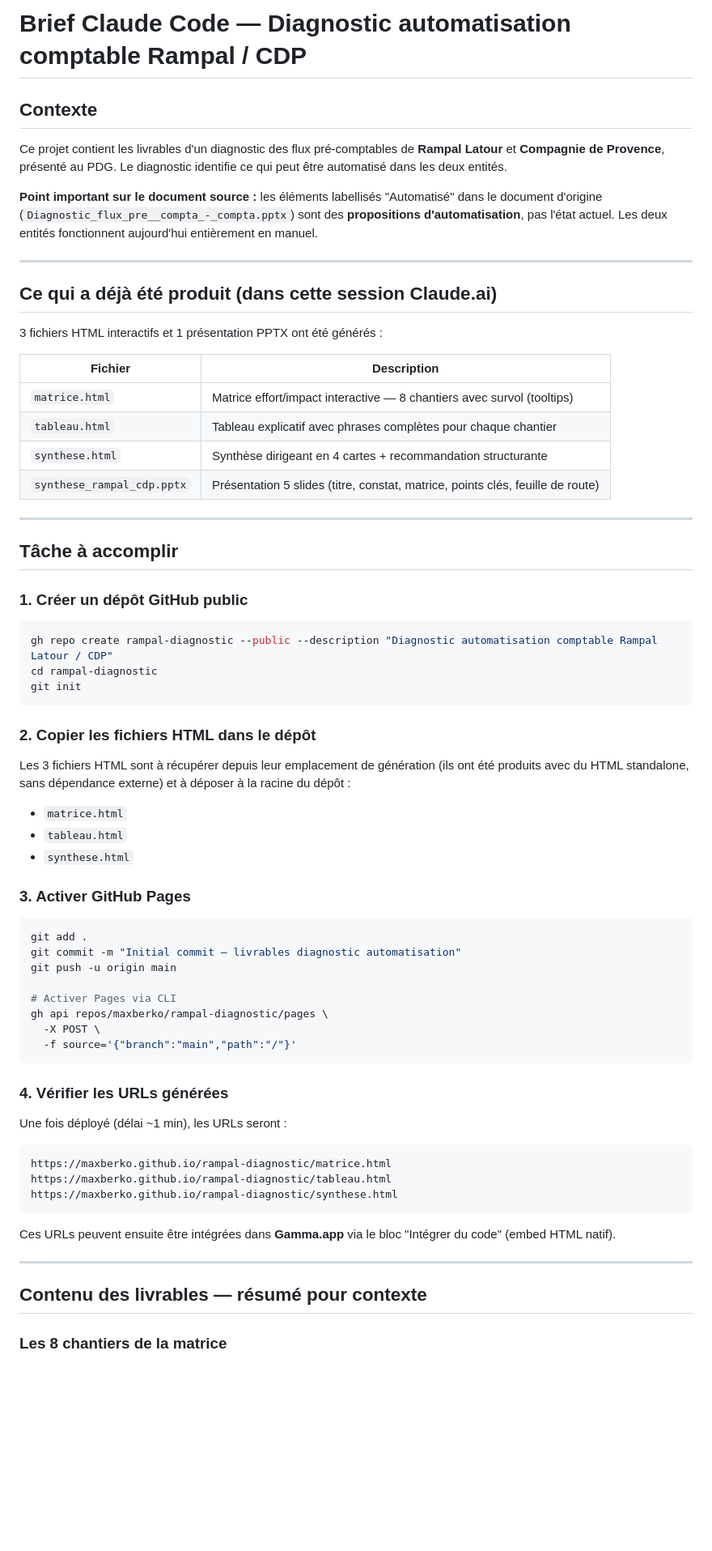
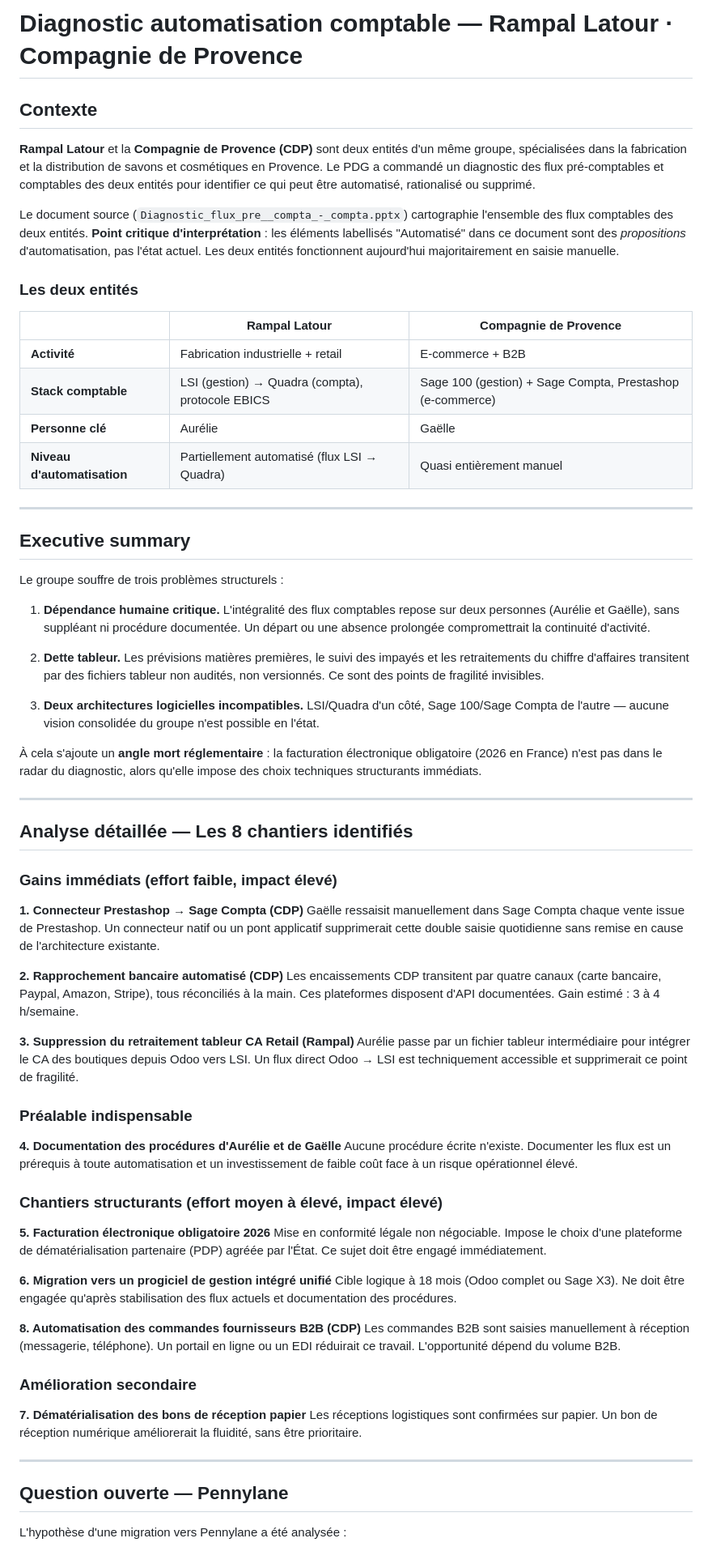
Before and after one commit to maxberko/rampal-latour-accounting, a Markdown page: CLAUDE_CODE_BRIEF.md, the part around one of its changes. Shown at 81% size. Drawn GitHub-style; blank space fills up the shorter version.

Commit message:
Replace brief with comprehensive analysis reference document
Co-Authored-By: Claude Opus 4.6 (1M context) <noreply@anthropic.com>

````diff
--- a/CLAUDE_CODE_BRIEF.md
+++ b/CLAUDE_CODE_BRIEF.md
@@ -1,72 +1,73 @@
-# Brief Claude Code — Diagnostic automatisation comptable Rampal / CDP
+# Diagnostic automatisation comptable — Rampal Latour · Compagnie de Provence
 
 ## Contexte
 
-Ce projet contient les livrables d'un diagnostic des flux pré-comptables de **Rampal Latour** et **Compagnie de Provence**, présenté au PDG. Le diagnostic identifie ce qui peut être automatisé dans les deux entités.
+**Rampal Latour** et la **Compagnie de Provence (CDP)** sont deux entités d'un même groupe, spécialisées dans la fabrication et la distribution de savons et cosmétiques en Provence. Le PDG a commandé un diagnostic des flux pré-comptables et comptables des deux entités pour identifier ce qui peut être automatisé, rationalisé ou supprimé.
 
-**Point important sur le document source :** les éléments labellisés "Automatisé" dans le document d'origine (`Diagnostic_flux_pre__compta_-_compta.pptx`) sont des **propositions d'automatisation**, pas l'état actuel. Les deux entités fonctionnent aujourd'hui entièrement en manuel.
+Le document source (`Diagnostic_flux_pre__compta_-_compta.pptx`) cartographie l'ensemble des flux comptables des deux entités. **Point critique d'interprétation** : les éléments labellisés "Automatisé" dans ce document sont des *propositions* d'automatisation, pas l'état actuel. Les deux entités fonctionnent aujourd'hui majoritairement en saisie manuelle.
+
+### Les deux entités
+
+| | Rampal Latour | Compagnie de Provence |
+|---|---|---|
+| **Activité** | Fabrication industrielle + retail | E-commerce + B2B |
+| **Stack comptable** | LSI (gestion) → Quadra (compta), protocole EBICS | Sage 100 (gestion) + Sage Compta, Prestashop (e-commerce) |
+| **Personne clé** | Aurélie | Gaëlle |
+| **Niveau d'automatisation** | Partiellement automatisé (flux LSI → Quadra) | Quasi entièrement manuel |
 
 ---
 
-## Ce qui a déjà été produit (dans cette session Claude.ai)
+## Executive summary
 
-3 fichiers HTML interactifs et 1 présentation PPTX ont été générés :
+Le groupe souffre de trois problèmes structurels :
 
-| Fichier | Description |
-|---|---|
-| `matrice.html` | Matrice effort/impact interactive — 8 chantiers avec survol (tooltips) |
-| `tableau.html` | Tableau explicatif avec phrases complètes pour chaque chantier |
-| `synthese.html` | Synthèse dirigeant en 4 cartes + recommandation structurante |
-| `synthese_rampal_cdp.pptx` | Présentation 5 slides (titre, constat, matrice, points clés, feuille de route) |
+1. **Dépendance humaine critique.** L'intégralité des flux comptables repose sur deux personnes (Aurélie et Gaëlle), sans suppléant ni procédure documentée. Un départ ou une absence prolongée compromettrait la continuité d'activité.
+
+2. **Dette tableur.** Les prévisions matières premières, le suivi des impayés et les retraitements du chiffre d'affaires transitent par des fichiers tableur non audités, non versionnés. Ce sont des points de fragilité invisibles.
+
+3. **Deux architectures logicielles incompatibles.** LSI/Quadra d'un côté, Sage 100/Sage Compta de l'autre — aucune vision consolidée du groupe n'est possible en l'état.
+
+À cela s'ajoute un **angle mort réglementaire** : la facturation électronique obligatoire (2026 en France) n'est pas dans le radar du diagnostic, alors qu'elle impose des choix techniques structurants immédiats.
 
 ---
 
-## Tâche à accomplir
+## Analyse détaillée — Les 8 chantiers identifiés
 
-### 1. Créer un dépôt GitHub public
+### Gains immédiats (effort faible, impact élevé)
 
-```bash
-gh repo create rampal-diagnostic --public --description "Diagnostic automatisation comptable Rampal Latour / CDP"
-cd rampal-diagnostic
-git init
-```
+**1. Connecteur Prestashop → Sage Compta (CDP)**
+Gaëlle ressaisit manuellement dans Sage Compta chaque vente issue de Prestashop. Un connecteur natif ou un pont applicatif supprimerait cette double saisie quotidienne sans remise en cause de l'architecture existante.
 
-### 2. Copier les fichiers HTML dans le dépôt
+**2. Rapprochement bancaire automatisé (CDP)**
+Les encaissements CDP transitent par quatre canaux (carte bancaire, Paypal, Amazon, Stripe), tous réconciliés à la main. Ces plateformes disposent d'API documentées. Gain estimé : 3 à 4 h/semaine.
 
-Les 3 fichiers HTML sont à récupérer depuis leur emplacement de génération (ils ont été produits avec du HTML standalone, sans dépendance externe) et à déposer à la racine du dépôt :
+**3. Suppression du retraitement tableur CA Retail (Rampal)**
+Aurélie passe par un fichier tableur intermédiaire pour intégrer le CA des boutiques depuis Odoo vers LSI. Un flux direct Odoo → LSI est techniquement accessible et supprimerait ce point de fragilité.
 
-- `matrice.html`
-- `tableau.html`
-- `synthese.html`
+### Préalable indispensable
 
-### 3. Activer GitHub Pages
+**4. Documentation des procédures d'Aurélie et de Gaëlle**
+Aucune procédure écrite n'existe. Documenter les flux est un prérequis à toute automatisation et un investissement de faible coût face à un risque opérationnel élevé.
 
-```bash
-git add .
-git commit -m "Initial commit — livrables diagnostic automatisation"
-git push -u origin main
+### Chantiers structurants (effort moyen à élevé, impact élevé)
 
-# Activer Pages via CLI
-gh api repos/maxberko/rampal-diagnostic/pages \
-  -X POST \
-  -f source='{"branch":"main","path":"/"}'
-```
+**5. Facturation électronique obligatoire 2026**
+Mise en conformité légale non négociable. Impose le choix d'une plateforme de dématérialisation partenaire (PDP) agréée par l'État. Ce sujet doit être engagé immédiatement.
 
-### 4. Vérifier les URLs générées
+**6. Migration vers un progiciel de gestion intégré unifié**
+Cible logique à 18 mois (Odoo complet ou Sage X3). Ne doit être engagée qu'après stabilisation des flux actuels et documentation des procédures.
 
-Une fois déployé (délai ~1 min), les URLs seront :
+**8. Automatisation des commandes fournisseurs B2B (CDP)**
+Les commandes B2B sont saisies manuellement à réception (messagerie, téléphone). Un portail en ligne ou un EDI réduirait ce travail. L'opportunité dépend du volume B2B.
 
-```
-https://maxberko.github.io/rampal-diagnostic/matrice.html
-https://maxberko.github.io/rampal-diagnostic/tableau.html
-https://maxberko.github.io/rampal-diagnostic/synthese.html
-```
+### Amélioration secondaire
 
-Ces URLs peuvent ensuite être intégrées dans **Gamma.app** via le bloc "Intégrer du code" (embed HTML natif).
+**7. Dématérialisation des bons de réception papier**
+Les réceptions logistiques sont confirmées sur papier. Un bon de réception numérique améliorerait la fluidité, sans être prioritaire.
 
 ---
 
-## Contenu des livrables — résumé pour contexte
+## Question ouverte — Pennylane
 
-### Les 8 chantiers de la matrice
+L'hypothèse d'une migration vers Pennylane a été analysée :
 
````
Also changed, not shown: other parts of CLAUDE_CODE_BRIEF.md (+31 -27 lines).
